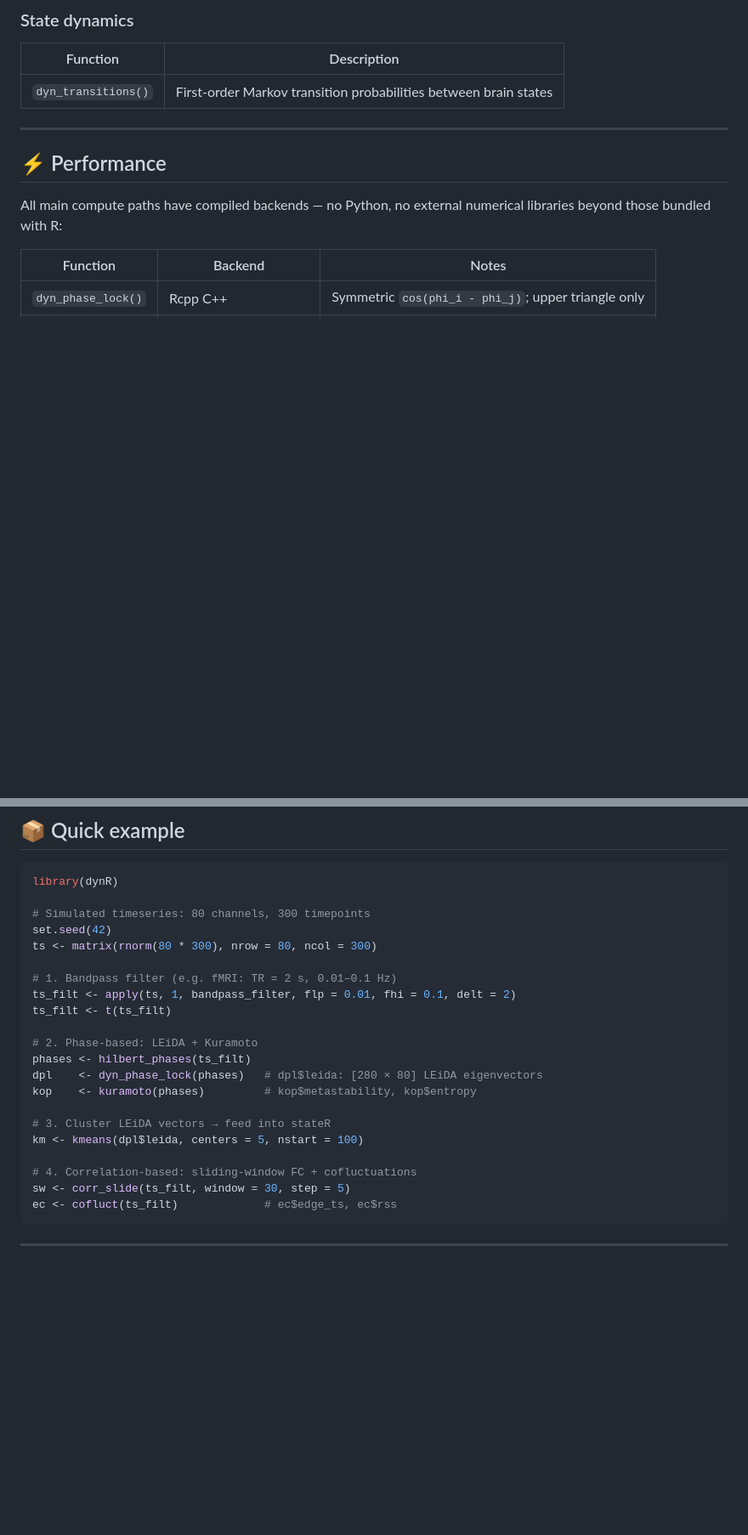
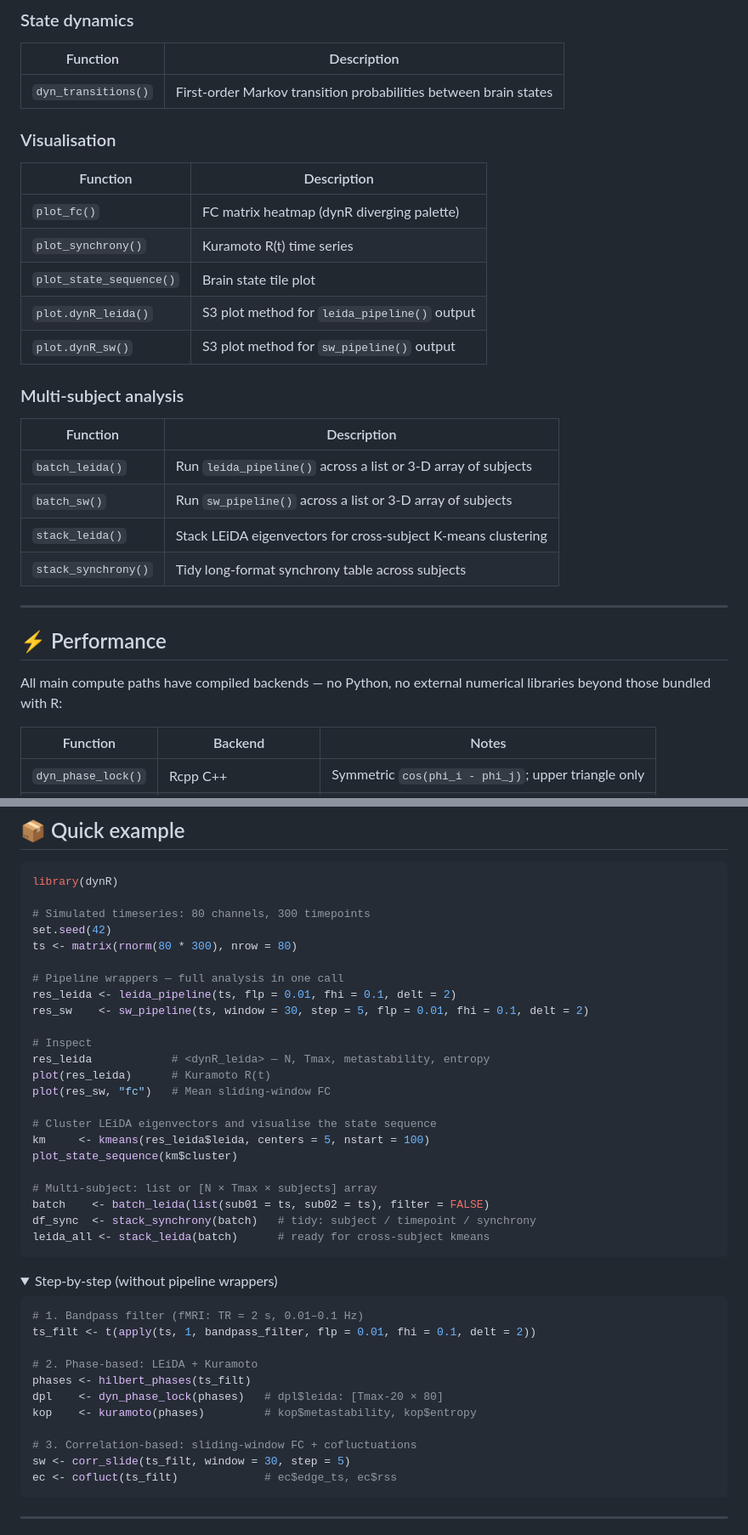
Before and after one commit to circadia-bio/dynR, a Markdown page: README.md, 2 parts joined by grey strips. Shown at 85% size. Rendered like a GitHub page; folded sections open; blank space fills up the shorter version.

Commit message:
📖 docs: v0.1.5 README — pipelines, visualisation, multi-subject sections
- Version badge 0.1.4 -> 0.1.5
- Features table: Pipelines, Visualisation, Multi-subject analysis sections
- Quick example leads with leida_pipeline/sw_pipeline wrappers;
  step-by-step version moved to collapsed <details> block

````diff
--- a/README.md
+++ b/README.md
@@ -81,6 +87,23 @@ Multivariate timeseries  [N × Tmax]
 | Function | Description |
 |---|---|
 | `dyn_transitions()` | First-order Markov transition probabilities between brain states |
+
+### Visualisation
+| Function | Description |
+|---|---|
+| `plot_fc()` | FC matrix heatmap (dynR diverging palette) |
+| `plot_synchrony()` | Kuramoto R(t) time series |
+| `plot_state_sequence()` | Brain state tile plot |
+| `plot.dynR_leida()` | S3 plot method for `leida_pipeline()` output |
+| `plot.dynR_sw()` | S3 plot method for `sw_pipeline()` output |
+
+### Multi-subject analysis
+| Function | Description |
+|---|---|
+| `batch_leida()` | Run `leida_pipeline()` across a list or 3-D array of subjects |
+| `batch_sw()` | Run `sw_pipeline()` across a list or 3-D array of subjects |
+| `stack_leida()` | Stack LEiDA eigenvectors for cross-subject K-means clustering |
+| `stack_synchrony()` | Tidy long-format synchrony table across subjects |
 
 ---
 
@@ -125,21 +148,40 @@ library(dynR)
 
 # Simulated timeseries: 80 channels, 300 timepoints
 set.seed(42)
-ts <- matrix(rnorm(80 * 300), nrow = 80, ncol = 300)
+ts <- matrix(rnorm(80 * 300), nrow = 80)
 
-# 1. Bandpass filter (e.g. fMRI: TR = 2 s, 0.01–0.1 Hz)
-ts_filt <- apply(ts, 1, bandpass_filter, flp = 0.01, fhi = 0.1, delt = 2)
-ts_filt <- t(ts_filt)
+# Pipeline wrappers — full analysis in one call
+res_leida <- leida_pipeline(ts, flp = 0.01, fhi = 0.1, delt = 2)
+res_sw    <- sw_pipeline(ts, window = 30, step = 5, flp = 0.01, fhi = 0.1, delt = 2)
+
+# Inspect
+res_leida            # <dynR_leida> — N, Tmax, metastability, entropy
+plot(res_leida)      # Kuramoto R(t)
+plot(res_sw, "fc")   # Mean sliding-window FC
+
+# Cluster LEiDA eigenvectors and visualise the state sequence
+km     <- kmeans(res_leida$leida, centers = 5, nstart = 100)
+plot_state_sequence(km$cluster)
+
+# Multi-subject: list or [N × Tmax × subjects] array
+batch    <- batch_leida(list(sub01 = ts, sub02 = ts), filter = FALSE)
+df_sync  <- stack_synchrony(batch)   # tidy: subject / timepoint / synchrony
+leida_all <- stack_leida(batch)      # ready for cross-subject kmeans
+```
+
+<details>
+<summary>Step-by-step (without pipeline wrappers)</summary>
+
+```r
+# 1. Bandpass filter (fMRI: TR = 2 s, 0.01–0.1 Hz)
+ts_filt <- t(apply(ts, 1, bandpass_filter, flp = 0.01, fhi = 0.1, delt = 2))
 
 # 2. Phase-based: LEiDA + Kuramoto
 phases <- hilbert_phases(ts_filt)
-dpl    <- dyn_phase_lock(phases)   # dpl$leida: [280 × 80] LEiDA eigenvectors
+dpl    <- dyn_phase_lock(phases)   # dpl$leida: [Tmax-20 × 80]
 kop    <- kuramoto(phases)         # kop$metastability, kop$entropy
 
-# 3. Cluster LEiDA vectors → feed into stateR
-km <- kmeans(dpl$leida, centers = 5, nstart = 100)
-
-# 4. Correlation-based: sliding-window FC + cofluctuations
+# 3. Correlation-based: sliding-window FC + cofluctuations
 sw <- corr_slide(ts_filt, window = 30, step = 5)
 ec <- cofluct(ts_filt)             # ec$edge_ts, ec$rss
 ```
````
Also changed, not shown: other parts of README.md (+9 -1 lines).
